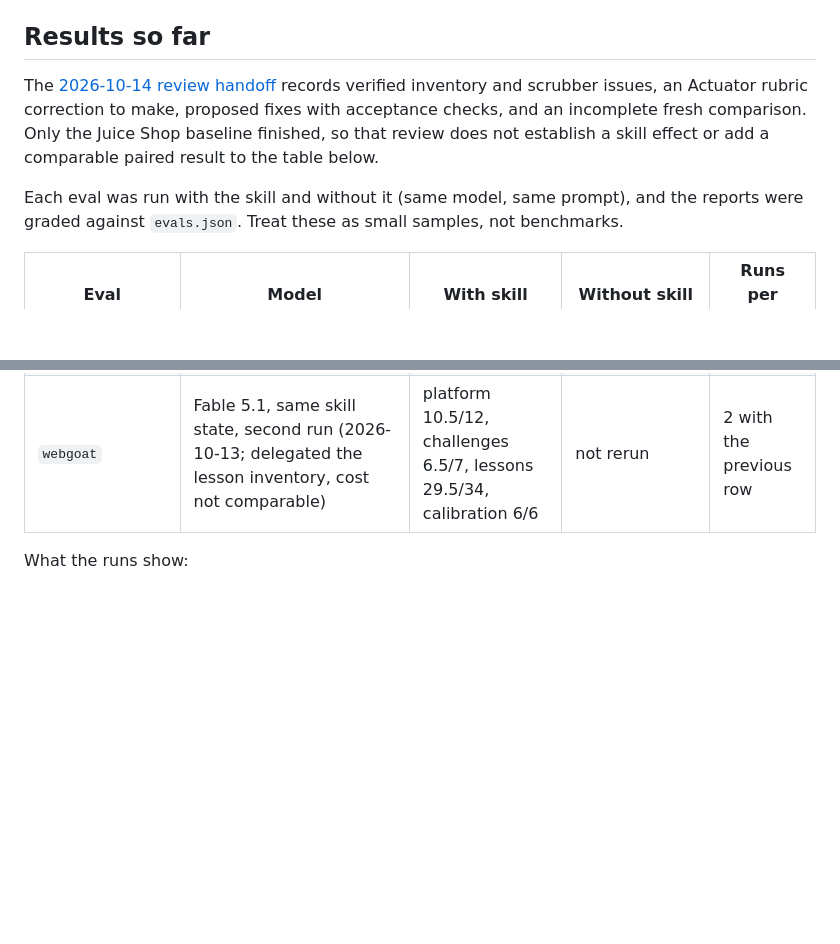
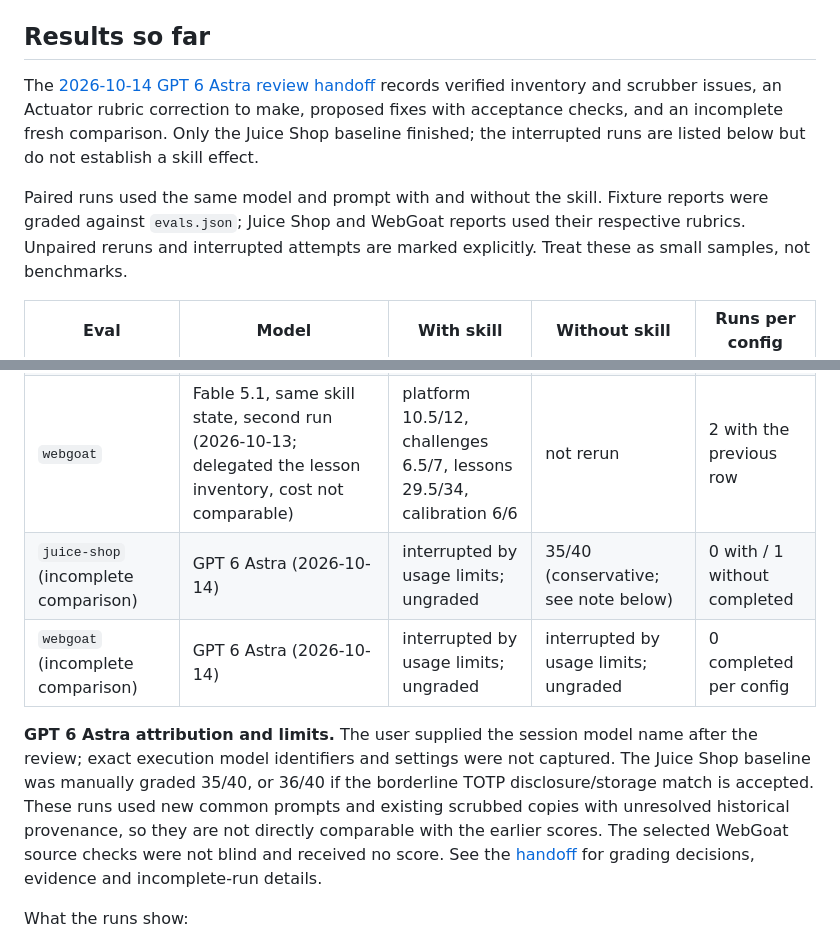
Before and after one commit to jscriptcoder/web-security-audit, a Markdown page: evals/README.md, 2 parts joined by grey strips. Rendered like a GitHub page; blank space fills up the shorter version.

Commit message:
docs: attribute eval results to GPT 6 Astra

```diff
--- a/evals/README.md
+++ b/evals/README.md
@@ -22,9 +22,9 @@ Without tooling: give each prompt to an agent with the skill installed, save the
 
 ## Results so far
 
-The [2026-10-14 review handoff](handoffs/2026-10-14-review.md) records verified inventory and scrubber issues, an Actuator rubric correction to make, proposed fixes with acceptance checks, and an incomplete fresh comparison. Only the Juice Shop baseline finished, so that review does not establish a skill effect or add a comparable paired result to the table below.
+The [2026-10-14 GPT 6 Astra review handoff](handoffs/2026-10-14-review.md) records verified inventory and scrubber issues, an Actuator rubric correction to make, proposed fixes with acceptance checks, and an incomplete fresh comparison. Only the Juice Shop baseline finished; the interrupted runs are listed below but do not establish a skill effect.
 
-Each eval was run with the skill and without it (same model, same prompt), and the reports were graded against `evals.json`. Treat these as small samples, not benchmarks.
+Paired runs used the same model and prompt with and without the skill. Fixture reports were graded against `evals.json`; Juice Shop and WebGoat reports used their respective rubrics. Unpaired reruns and interrupted attempts are marked explicitly. Treat these as small samples, not benchmarks.
 
 | Eval | Model | With skill | Without skill | Runs per config |
 | --- | --- | --- | --- | --- |
@@ -45,6 +45,10 @@ Each eval was run with the skill and without it (same model, same prompt), and t
 | `webgoat` | Fable 5.1, skill with the sibling omission checks and `Bulk operations` leads (2026-10-13) | platform 10.5/12, challenges 7/7, lessons 33/34, calibration 6/6 | not rerun | 1 |
 | `webgoat` | Fable 5.1, skill with the Java XSS and file leads and the comment-is-not-a-control bullet (2026-10-13) | platform 7.5/12, challenges 7/7, lessons 33/34, calibration 6/6 | not rerun | 1 |
 | `webgoat` | Fable 5.1, same skill state, second run (2026-10-13; delegated the lesson inventory, cost not comparable) | platform 10.5/12, challenges 6.5/7, lessons 29.5/34, calibration 6/6 | not rerun | 2 with the previous row |
+| `juice-shop` (incomplete comparison) | GPT 6 Astra (2026-10-14) | interrupted by usage limits; ungraded | 35/40 (conservative; see note below) | 0 with / 1 without completed |
+| `webgoat` (incomplete comparison) | GPT 6 Astra (2026-10-14) | interrupted by usage limits; ungraded | interrupted by usage limits; ungraded | 0 completed per config |
+
+**GPT 6 Astra attribution and limits.** The user supplied the session model name after the review; exact execution model identifiers and settings were not captured. The Juice Shop baseline was manually graded 35/40, or 36/40 if the borderline TOTP disclosure/storage match is accepted. These runs used new common prompts and existing scrubbed copies with unresolved historical provenance, so they are not directly comparable with the earlier scores. The selected WebGoat source checks were not blind and received no score. See the [handoff](handoffs/2026-10-14-review.md) for grading decisions, evidence and incomplete-run details.
 
 What the runs show:
 
```
Also changed, not shown: evals/handoffs/2026-10-14-review.md (+4 -2 lines).
